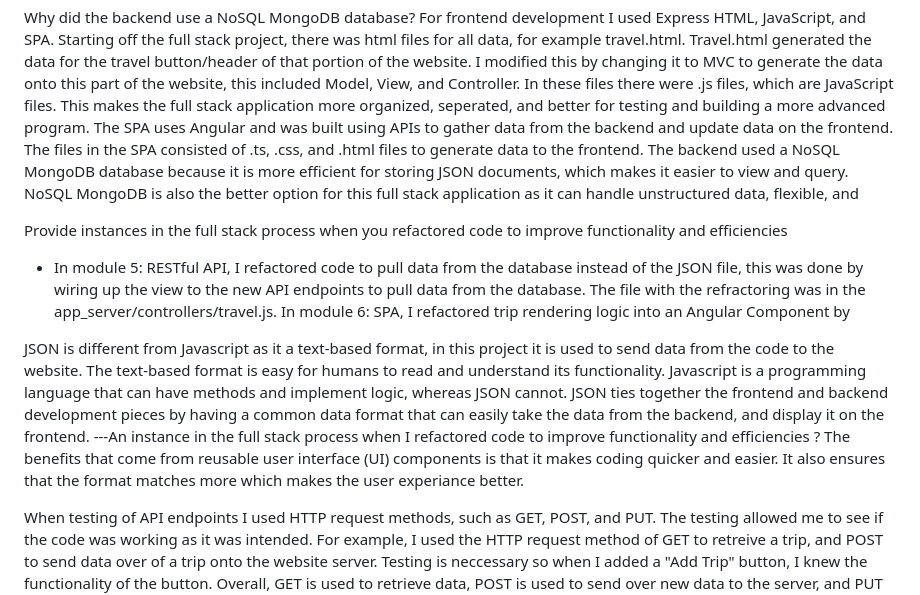
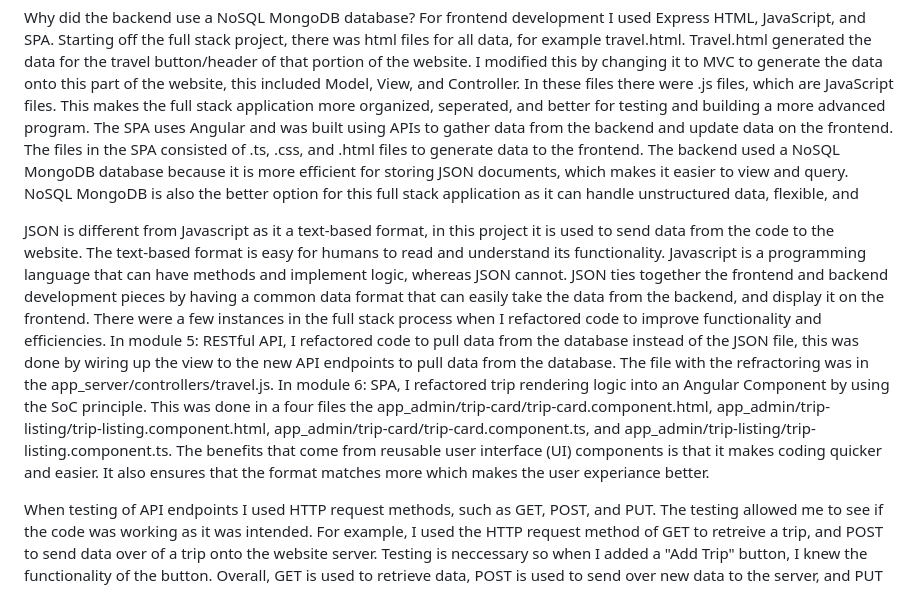
Before and after one commit to sarahmmarshall/travlr, a Markdown page: README.md, the part around the change. Rendered like a GitHub page.

```diff
--- a/README.md
+++ b/README.md
@@ -4,15 +4,8 @@ Why did the backend use a NoSQL MongoDB database?
 For frontend development I used Express HTML, JavaScript, and SPA. Starting off the full stack project, there was html files for all data, for example travel.html. Travel.html generated the data for the travel button/header of that portion of the website. I modified this by changing it to MVC to generate the data onto this part of the website, this included Model, View, and Controller. In these files there were .js files, which are JavaScript files. This makes the full stack application more organized, seperated, and better for testing and building a more advanced program. The SPA uses Angular and was built using APIs to gather data from the backend and update data on the frontend. The files in the SPA consisted of .ts, .css, and .html files to generate data to the frontend. The backend used a NoSQL MongoDB database because it is more efficient for storing JSON documents, which makes it easier to view and query. NoSQL MongoDB is also the better option for this full stack application as it can handle unstructured data, flexible, and
 
 
-
-Provide instances in the full stack process when you refactored code to improve functionality and efficiencies
-- In module 5: RESTful API, I refactored code to pull data from the database instead of the JSON file, this was done by wiring up the view to the new API endpoints to pull data from the database. The file with the refractoring was in the app_server/controllers/travel.js. In module 6: SPA, I refactored trip rendering logic into an Angular Component by
-
-
-
 JSON is different from Javascript as it a text-based format, in this project it is used to send data from the code to the website. The text-based format is easy for humans to read and understand its functionality. Javascript is a programming language that can have methods and implement logic, whereas JSON cannot. JSON ties together the frontend and backend development pieces by having a common data format that can easily take the data from the backend, and display it on the frontend.
----An instance in the full stack process when I refactored code to improve functionality and efficiencies ?
-The benefits that come from reusable user interface (UI) components is that it makes coding quicker and easier. It also ensures that the format matches more which makes the user experiance better.
+There were a few instances in the full stack process when I refactored code to improve functionality and efficiencies. In module 5: RESTful API, I refactored code to pull data from the database instead of the JSON file, this was done by wiring up the view to the new API endpoints to pull data from the database. The file with the refractoring was in the app_server/controllers/travel.js. In module 6: SPA, I refactored trip rendering logic into an Angular Component by using the SoC principle. This was done in a four files the app_admin/trip-card/trip-card.component.html, app_admin/trip-listing/trip-listing.component.html, app_admin/trip-card/trip-card.component.ts, and app_admin/trip-listing/trip-listing.component.ts. The benefits that come from reusable user interface (UI) components is that it makes coding quicker and easier. It also ensures that the format matches more which makes the user experiance better.
 
 
 When testing of API endpoints I used HTTP request methods, such as GET, POST, and PUT. The testing allowed me to see if the code was working as it was intended. For example, I used the HTTP request method of GET to retreive a trip, and POST to send data over of a trip onto the website server. Testing is neccessary so when I added a "Add Trip" button, I knew the functionality of the button. Overall, GET is used to retrieve data, POST is used to send over new data to the server, and PUT is used to update or edit existing data. The security in a full stack application can be accomplished by using authentication and JTW to ensure only authorized users can access specific parts of the website that may hold sensitive data or in this case the ability to add a new trip or edit existing trips.
```
